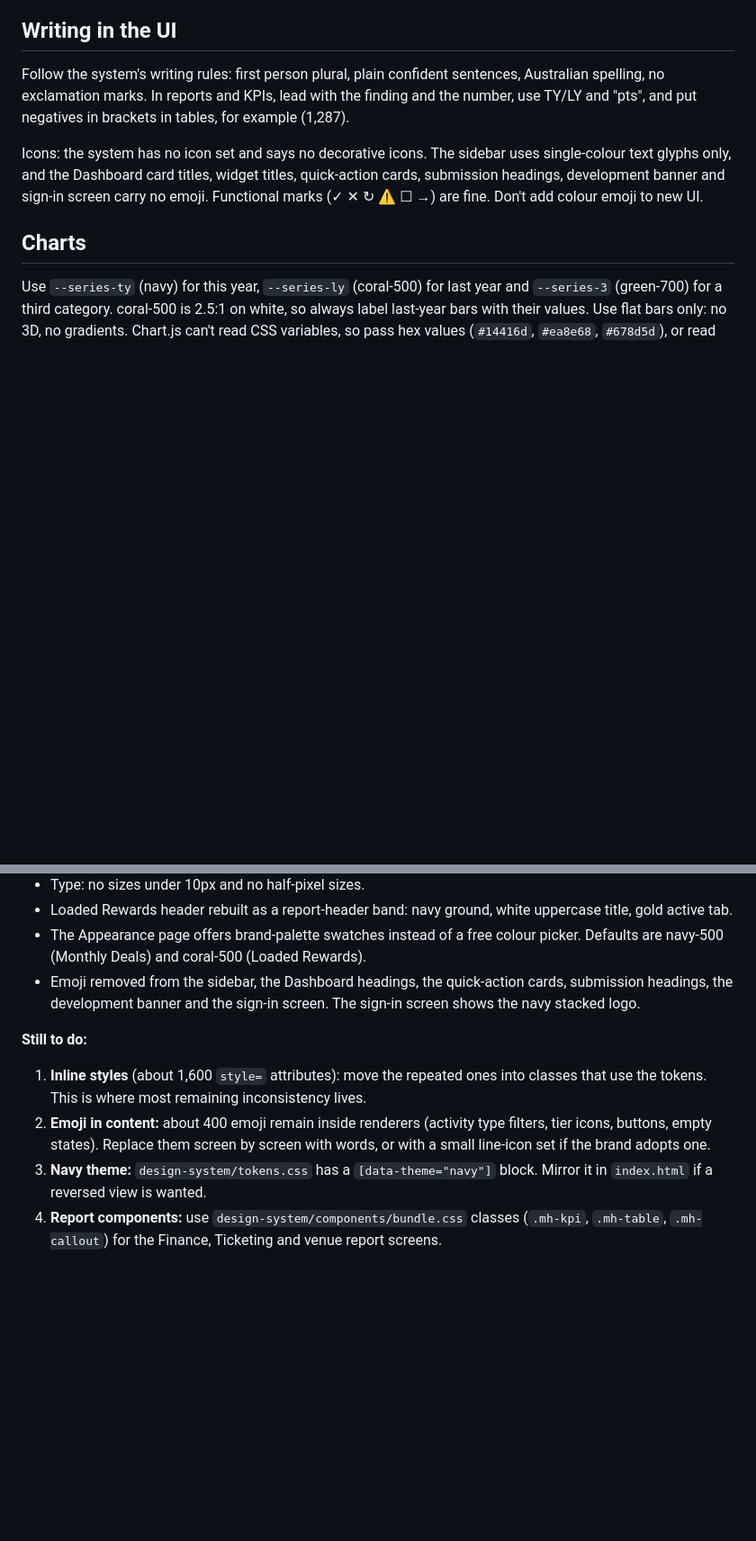
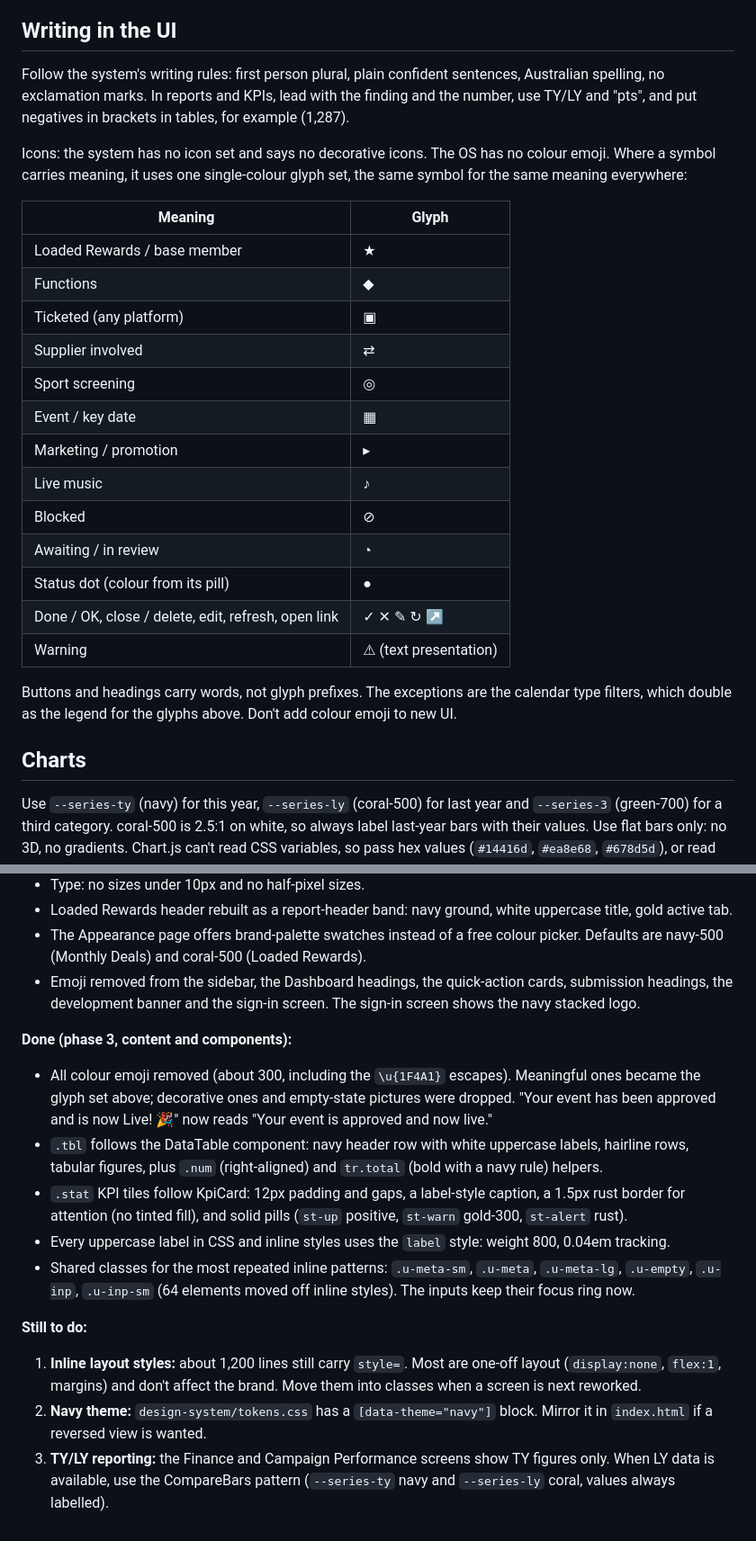
Before and after one commit to KimberleyMarlin/marlin-gantt, a Markdown page: docs/DESIGN_SYSTEM.md, 2 parts joined by grey strips. Shown at 90% size. GitHub-like rendering; blank space fills up the shorter version.

Commit message:
Document the glyph set and design system phase 3
Co-Authored-By: Claude Opus 5.5 <noreply@anthropic.com>
Claude-Session: https://claude.ai/code/session_011QUaBnKP9rTeVpRQ7Udss8

```diff
--- a/docs/DESIGN_SYSTEM.md
+++ b/docs/DESIGN_SYSTEM.md
@@ -62,7 +62,25 @@ Work Sans is the only typeface, loaded from Google Fonts at the top of `index.ht
 
 Follow the system's writing rules: first person plural, plain confident sentences, Australian spelling, no exclamation marks. In reports and KPIs, lead with the finding and the number, use TY/LY and "pts", and put negatives in brackets in tables, for example (1,287).
 
-Icons: the system has no icon set and says no decorative icons. The sidebar uses single-colour text glyphs only, and the Dashboard card titles, widget titles, quick-action cards, submission headings, development banner and sign-in screen carry no emoji. Functional marks (✓ ✕ ↻ ⚠ ☐ →) are fine. Don't add colour emoji to new UI.
+Icons: the system has no icon set and says no decorative icons. The OS has no colour emoji. Where a symbol carries meaning, it uses one single-colour glyph set, the same symbol for the same meaning everywhere:
+
+| Meaning | Glyph |
+| --- | --- |
+| Loaded Rewards / base member | ★ |
+| Functions | ◆ |
+| Ticketed (any platform) | ▣ |
+| Supplier involved | ⇄ |
+| Sport screening | ◎ |
+| Event / key date | ▦ |
+| Marketing / promotion | ▸ |
+| Live music | ♪ |
+| Blocked | ⊘ |
+| Awaiting / in review | ◔ |
+| Status dot (colour from its pill) | ● |
+| Done / OK, close / delete, edit, refresh, open link | ✓ ✕ ✎ ↻ ↗ |
+| Warning | ⚠︎ (text presentation) |
+
+Buttons and headings carry words, not glyph prefixes. The exceptions are the calendar type filters, which double as the legend for the glyphs above. Don't add colour emoji to new UI.
 
 ## Charts
 
@@ -91,8 +109,14 @@ Use `--series-ty` (navy) for this year, `--series-ly` (coral-500) for last year
 - The Appearance page offers brand-palette swatches instead of a free colour picker. Defaults are navy-500 (Monthly Deals) and coral-500 (Loaded Rewards).
 - Emoji removed from the sidebar, the Dashboard headings, the quick-action cards, submission headings, the development banner and the sign-in screen. The sign-in screen shows the navy stacked logo.
 
+**Done (phase 3, content and components):**
+- All colour emoji removed (about 300, including the `\u{1F4A1}` escapes). Meaningful ones became the glyph set above; decorative ones and empty-state pictures were dropped. "Your event has been approved and is now Live! 🎉" now reads "Your event is approved and now live."
+- `.tbl` follows the DataTable component: navy header row with white uppercase labels, hairline rows, tabular figures, plus `.num` (right-aligned) and `tr.total` (bold with a navy rule) helpers.
+- `.stat` KPI tiles follow KpiCard: 12px padding and gaps, a label-style caption, a 1.5px rust border for attention (no tinted fill), and solid pills (`st-up` positive, `st-warn` gold-300, `st-alert` rust).
+- Every uppercase label in CSS and inline styles uses the `label` style: weight 800, 0.04em tracking.
+- Shared classes for the most repeated inline patterns: `.u-meta-sm`, `.u-meta`, `.u-meta-lg`, `.u-empty`, `.u-inp`, `.u-inp-sm` (64 elements moved off inline styles). The inputs keep their focus ring now.
+
 **Still to do:**
-1. **Inline styles** (about 1,600 `style=` attributes): move the repeated ones into classes that use the tokens. This is where most remaining inconsistency lives.
-2. **Emoji in content:** about 400 emoji remain inside renderers (activity type filters, tier icons, buttons, empty states). Replace them screen by screen with words, or with a small line-icon set if the brand adopts one.
-3. **Navy theme:** `design-system/tokens.css` has a `[data-theme="navy"]` block. Mirror it in `index.html` if a reversed view is wanted.
-4. **Report components:** use `design-system/components/bundle.css` classes (`.mh-kpi`, `.mh-table`, `.mh-callout`) for the Finance, Ticketing and venue report screens.
+1. **Inline layout styles:** about 1,200 lines still carry `style=`. Most are one-off layout (`display:none`, `flex:1`, margins) and don't affect the brand. Move them into classes when a screen is next reworked.
+2. **Navy theme:** `design-system/tokens.css` has a `[data-theme="navy"]` block. Mirror it in `index.html` if a reversed view is wanted.
+3. **TY/LY reporting:** the Finance and Campaign Performance screens show TY figures only. When LY data is available, use the CompareBars pattern (`--series-ty` navy and `--series-ly` coral, values always labelled).
```
